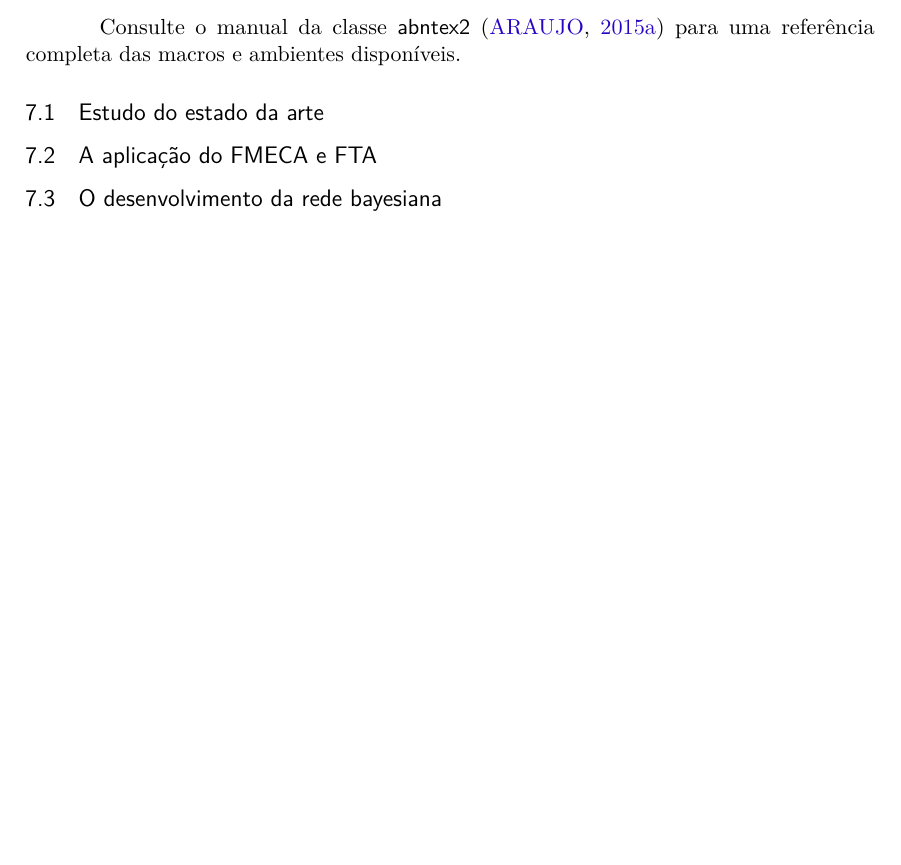
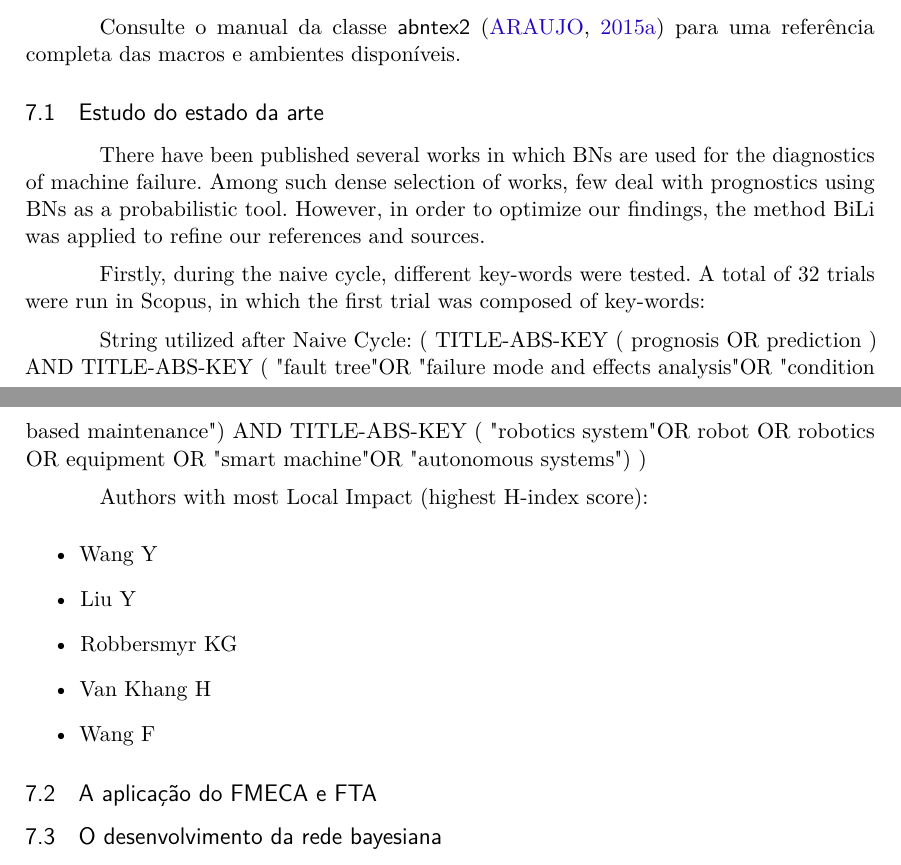
Before and after one commit to mhar-vell/a-prog-mch-in-robotics, a LaTeX thesis (modelo-artigo.tex, which reads sections/03-results.tex): part of page 10 of 12 before the commit and two parts of pages 10 and 11 of 12 after it, the two joined at a grey line, cut so that both start at the same text, the shorter picture padded with empty space. Compiled offline with pdfLaTeX.

Commit message:
begin state-of-the-art

```diff
--- a/sections/03-results.tex
+++ b/sections/03-results.tex
@@ -10,6 +10,21 @@ Consulte o manual da classe \textsf{abntex2} \cite{abntex2classe} para uma refer
 
 %----------------------------------------------------------------
 \subsection{Estudo do estado da arte}
+There have been published several works in which BNs are used for the diagnostics of machine failure. Among such dense selection of works, few deal with prognostics using BNs as a probabilistic tool. However, in order to optimize our findings, the method BiLi was applied to refine our references and sources.
+
+Firstly, during the naive cycle, different key-words were tested. A total of 32 trials were run in Scopus, in which the first trial was composed of key-words:
+
+String utilized after Naive Cycle:
+( TITLE-ABS-KEY ( prognosis  OR  prediction )  AND  TITLE-ABS-KEY ( "fault tree"  OR  "failure mode and effects analysis"  OR  "condition based maintenance" )  AND  TITLE-ABS-KEY ( "robotics system"  OR  robot  OR  robotics  OR  equipment  OR  "smart machine"  OR  "autonomous systems" ) )
+
+Authors with most Local Impact (highest H-index score):
+\begin{itemize}
+    \item Wang Y
+    \item Liu Y
+    \item Robbersmyr KG
+    \item Van Khang H
+    \item Wang F
+\end{itemize}
 
 \subsection{A aplicação do FMECA e FTA}
 
```
